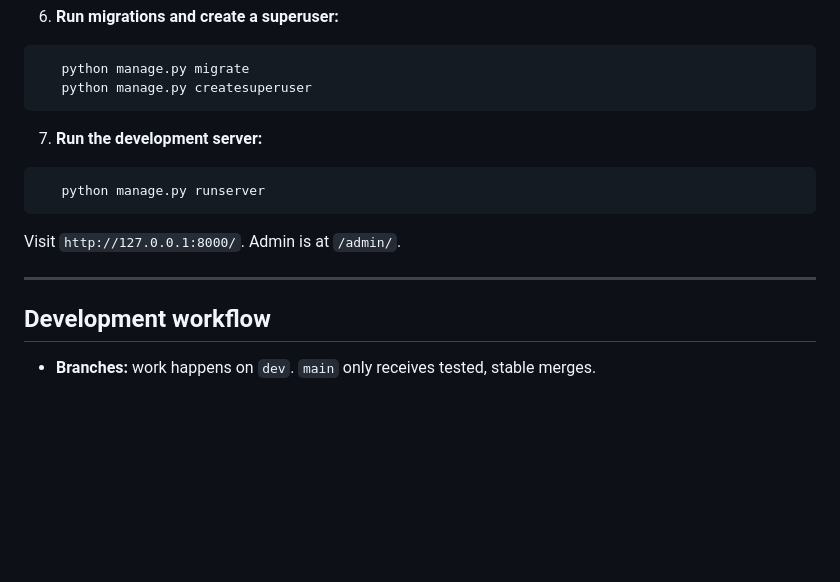
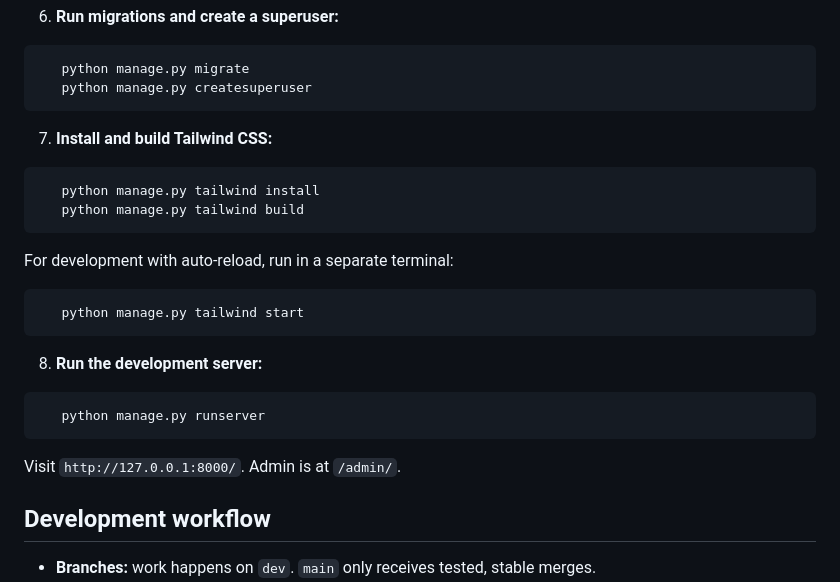
Before and after one commit to ElMarcio/gymgoers, a Markdown page: README.md, the part around the change. Drawn GitHub-style; blank space fills up the shorter version.

Commit message:
docs: add ADRs 006-008 and update README with Tailwind setup steps

````diff
--- a/README.md
+++ b/README.md
@@ -96,8 +96,20 @@ gymgoers/
    python manage.py migrate
    python manage.py createsuperuser
 ```
+7. **Install and build Tailwind CSS:**
 
-7. **Run the development server:**
+```bash
+   python manage.py tailwind install
+   python manage.py tailwind build
+```
+
+   For development with auto-reload, run in a separate terminal:
+
+```bash
+   python manage.py tailwind start
+```
+
+8. **Run the development server:**
 
 ```bash
    python manage.py runserver
@@ -105,7 +117,6 @@ gymgoers/
 
    Visit `http://127.0.0.1:8000/`. Admin is at `/admin/`.
 
----
 
 ## Development workflow
 
````
